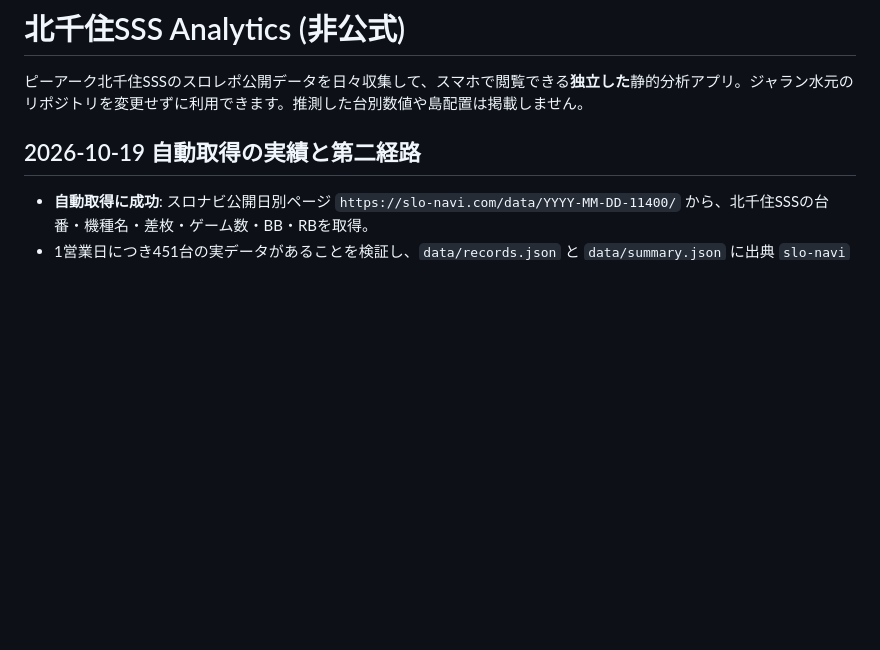
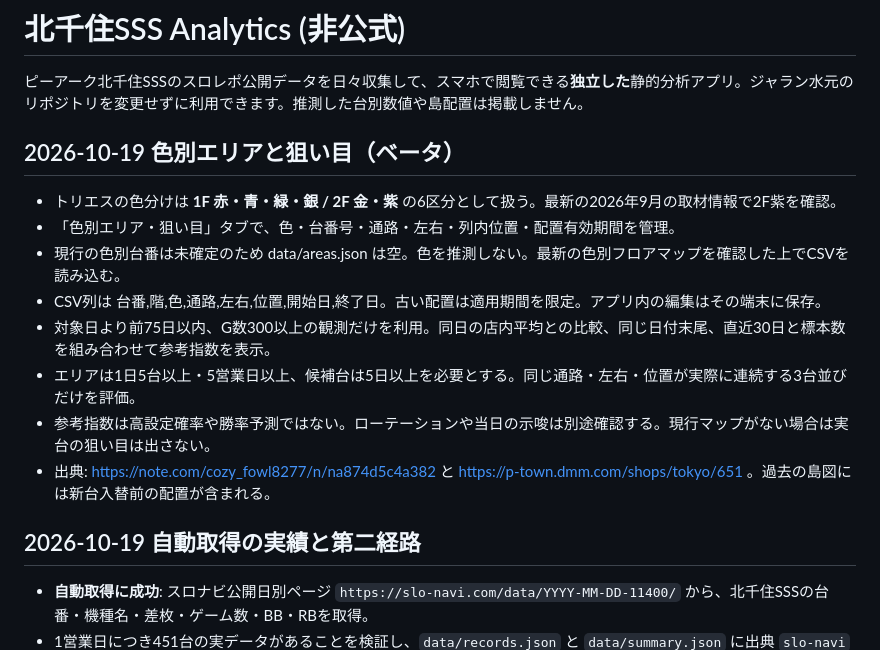
Before and after one commit to mibu-33/kitasenju-sss-analytics, a Markdown page: README.md, the part around the change. Rendered like a GitHub page; blank space fills up the shorter version.

Commit message:
docs: describe verified 6-color analytics and current map requirements

```diff
--- a/README.md
+++ b/README.md
@@ -1,6 +1,17 @@
 # 北千住SSS Analytics (非公式)
 
 ピーアーク北千住SSSのスロレポ公開データを日々収集して、スマホで閲覧できる**独立した**静的分析アプリ。ジャラン水元のリポジトリを変更せずに利用できます。推測した台別数値や島配置は掲載しません。
+
+## 2026-10-19 色別エリアと狙い目（ベータ）
+
+- トリエスの色分けは **1F 赤・青・緑・銀 / 2F 金・紫** の6区分として扱う。最新の2026年9月の取材情報で2F紫を確認。
+- 「色別エリア・狙い目」タブで、色・台番号・通路・左右・列内位置・配置有効期間を管理。
+- 現行の色別台番は未確定のため data/areas.json は空。色を推測しない。最新の色別フロアマップを確認した上でCSVを読み込む。
+- CSV列は 台番,階,色,通路,左右,位置,開始日,終了日。古い配置は適用期間を限定。アプリ内の編集はその端末に保存。
+- 対象日より前75日以内、G数300以上の観測だけを利用。同日の店内平均との比較、同じ日付末尾、直近30日と標本数を組み合わせて参考指数を表示。
+- エリアは1日5台以上・5営業日以上、候補台は5日以上を必要とする。同じ通路・左右・位置が実際に連続する3台並びだけを評価。
+- 参考指数は高設定確率や勝率予測ではない。ローテーションや当日の示唆は別途確認する。現行マップがない場合は実台の狙い目は出さない。
+- 出典: https://note.com/cozy_fowl8277/n/na874d5c4a382 と https://p-town.dmm.com/shops/tokyo/651 。過去の島図には新台入替前の配置が含まれる。
 
 ## 2026-10-19 自動取得の実績と第二経路
 
```
